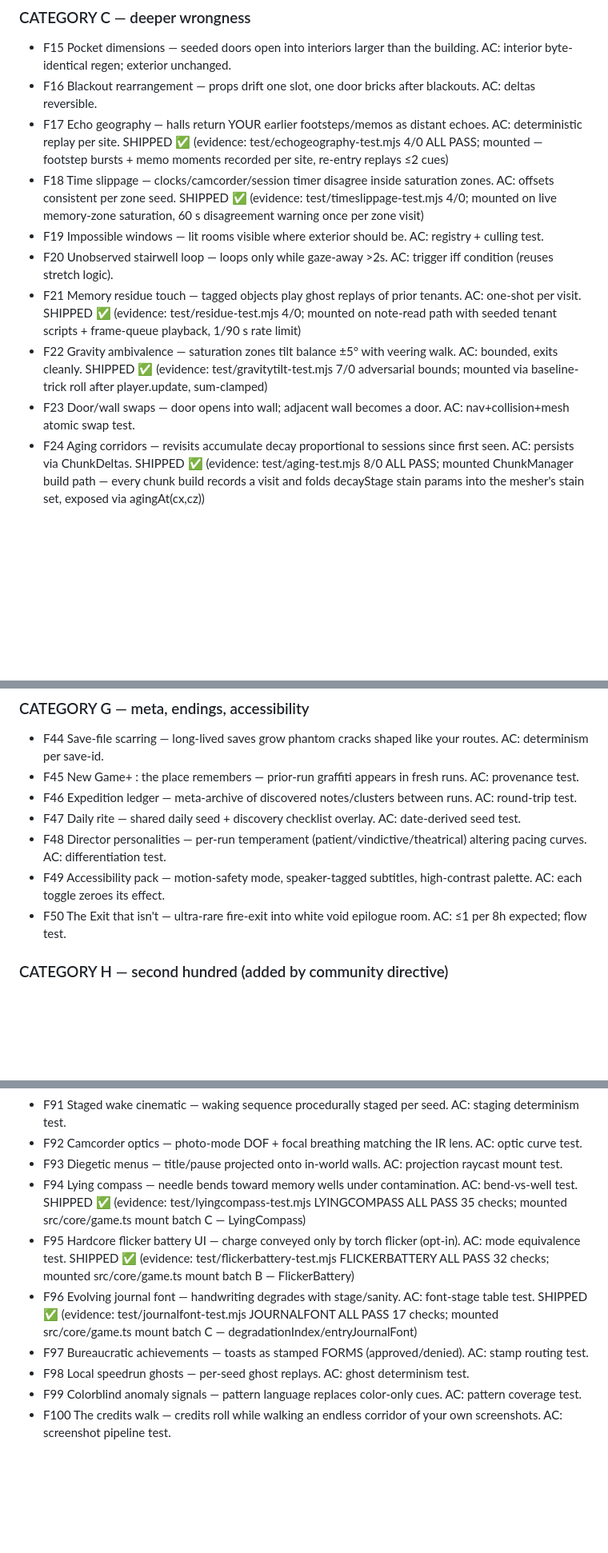
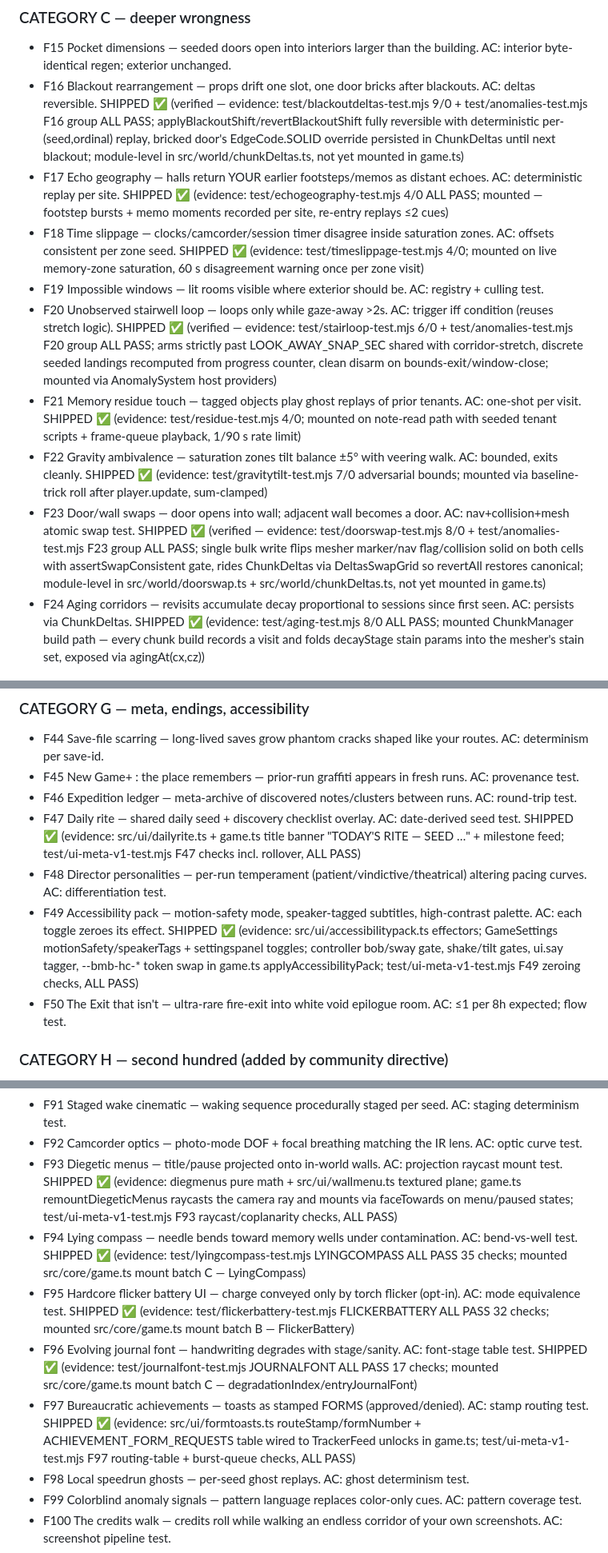
Before and after one commit to jonathangana131-lab/backrooms-memory-bleed, a Markdown page: docs/GAME-PLAN.md, 3 parts joined by grey strips. Shown at 80% size. Rendered like a GitHub page; blank space fills up the shorter version.

Commit message:
docs: verify+mark F16/F20/F23 SHIPPED with honest mount notes

```diff
--- a/docs/GAME-PLAN.md
+++ b/docs/GAME-PLAN.md
@@ -76,14 +76,14 @@ with infinite possibility and no end.
 ### CATEGORY C — deeper wrongness
 
 - F15 Pocket dimensions — seeded doors open into interiors larger than the building. AC: interior byte-identical regen; exterior unchanged.
-- F16 Blackout rearrangement — props drift one slot, one door bricks after blackouts. AC: deltas reversible.
+- F16 Blackout rearrangement — props drift one slot, one door bricks after blackouts. AC: deltas reversible. SHIPPED ✅ (verified — evidence: test/blackoutdeltas-test.mjs 9/0 + test/anomalies-test.mjs F16 group ALL PASS; applyBlackoutShift/revertBlackoutShift fully reversible with deterministic per-(seed,ordinal) replay, bricked door's EdgeCode.SOLID override persisted in ChunkDeltas until next blackout; module-level in src/world/chunkDeltas.ts, not yet mounted in game.ts)
 - F17 Echo geography — halls return YOUR earlier footsteps/memos as distant echoes. AC: deterministic replay per site. SHIPPED ✅ (evidence: test/echogeography-test.mjs 4/0 ALL PASS; mounted — footstep bursts + memo moments recorded per site, re-entry replays ≤2 cues)
 - F18 Time slippage — clocks/camcorder/session timer disagree inside saturation zones. AC: offsets consistent per zone seed. SHIPPED ✅ (evidence: test/timeslippage-test.mjs 4/0; mounted on live memory-zone saturation, 60 s disagreement warning once per zone visit)
 - F19 Impossible windows — lit rooms visible where exterior should be. AC: registry + culling test.
-- F20 Unobserved stairwell loop — loops only while gaze-away >2s. AC: trigger iff condition (reuses stretch logic).
+- F20 Unobserved stairwell loop — loops only while gaze-away >2s. AC: trigger iff condition (reuses stretch logic). SHIPPED ✅ (verified — evidence: test/stairloop-test.mjs 6/0 + test/anomalies-test.mjs F20 group ALL PASS; arms strictly past LOOK_AWAY_SNAP_SEC shared with corridor-stretch, discrete seeded landings recomputed from progress counter, clean disarm on bounds-exit/window-close; mounted via AnomalySystem host providers)
 - F21 Memory residue touch — tagged objects play ghost replays of prior tenants. AC: one-shot per visit. SHIPPED ✅ (evidence: test/residue-test.mjs 4/0; mounted on note-read path with seeded tenant scripts + frame-queue playback, 1/90 s rate limit)
 - F22 Gravity ambivalence — saturation zones tilt balance ±5° with veering walk. AC: bounded, exits cleanly. SHIPPED ✅ (evidence: test/gravitytilt-test.mjs 7/0 adversarial bounds; mounted via baseline-trick roll after player.update, sum-clamped)
-- F23 Door/wall swaps — door opens into wall; adjacent wall becomes a door. AC: nav+collision+mesh atomic swap test.
+- F23 Door/wall swaps — door opens into wall; adjacent wall becomes a door. AC: nav+collision+mesh atomic swap test. SHIPPED ✅ (verified — evidence: test/doorswap-test.mjs 8/0 + test/anomalies-test.mjs F23 group ALL PASS; single bulk write flips mesher marker/nav flag/collision solid on both cells with assertSwapConsistent gate, rides ChunkDeltas via DeltasSwapGrid so revertAll restores canonical; module-level in src/world/doorswap.ts + src/world/chunkDeltas.ts, not yet mounted in game.ts)
 - F24 Aging corridors — revisits accumulate decay proportional to sessions since first seen. AC: persists via ChunkDeltas. SHIPPED ✅ (evidence: test/aging-test.mjs 8/0 ALL PASS; mounted ChunkManager build path — every chunk build records a visit and folds decayStage stain params into the mesher's stain set, exposed via agingAt(cx,cz))
 
 ### CATEGORY D — entities & society
@@ -119,9 +119,9 @@ with infinite possibility and no end.
 - F44 Save-file scarring — long-lived saves grow phantom cracks shaped like your routes. AC: determinism per save-id.
 - F45 New Game+ : the place remembers — prior-run graffiti appears in fresh runs. AC: provenance test.
 - F46 Expedition ledger — meta-archive of discovered notes/clusters between runs. AC: round-trip test.
-- F47 Daily rite — shared daily seed + discovery checklist overlay. AC: date-derived seed test.
+- F47 Daily rite — shared daily seed + discovery checklist overlay. AC: date-derived seed test. SHIPPED ✅ (evidence: src/ui/dailyrite.ts + game.ts title banner "TODAY'S RITE — SEED …" + milestone feed; test/ui-meta-v1-test.mjs F47 checks incl. rollover, ALL PASS)
 - F48 Director personalities — per-run temperament (patient/vindictive/theatrical) altering pacing curves. AC: differentiation test.
-- F49 Accessibility pack — motion-safety mode, speaker-tagged subtitles, high-contrast palette. AC: each toggle zeroes its effect.
+- F49 Accessibility pack — motion-safety mode, speaker-tagged subtitles, high-contrast palette. AC: each toggle zeroes its effect. SHIPPED ✅ (evidence: src/ui/accessibilitypack.ts effectors; GameSettings motionSafety/speakerTags + settingspanel toggles; controller bob/sway gate, shake/tilt gates, ui.say tagger, --bmb-hc-* token swap in game.ts applyAccessibilityPack; test/ui-meta-v1-test.mjs F49 zeroing checks, ALL PASS)
 - F50 The Exit that isn't — ultra-rare fire-exit into white void epilogue room. AC: ≤1 per 8h expected; flow test.
 
 ### CATEGORY H — second hundred (added by community directive)
@@ -168,11 +168,11 @@ with infinite possibility and no end.
 - F90 Director v2 learning — pauses/hesitations teach the director what scares YOU. AC: telemetry-to-pacing test.
 - F91 Staged wake cinematic — waking sequence procedurally staged per seed. AC: staging determinism test.
 - F92 Camcorder optics — photo-mode DOF + focal breathing matching the IR lens. AC: optic curve test.
-- F93 Diegetic menus — title/pause projected onto in-world walls. AC: projection raycast mount test.
+- F93 Diegetic menus — title/pause projected onto in-world walls. AC: projection raycast mount test. SHIPPED ✅ (evidence: diegmenus pure math + src/ui/wallmenu.ts textured plane; game.ts remountDiegeticMenus raycasts the camera ray and mounts via faceTowards on menu/paused states; test/ui-meta-v1-test.mjs F93 raycast/coplanarity checks, ALL PASS)
 - F94 Lying compass — needle bends toward memory wells under contamination. AC: bend-vs-well test. SHIPPED ✅ (evidence: test/lyingcompass-test.mjs LYINGCOMPASS ALL PASS 35 checks; mounted src/core/game.ts mount batch C — LyingCompass)
 - F95 Hardcore flicker battery UI — charge conveyed only by torch flicker (opt-in). AC: mode equivalence test. SHIPPED ✅ (evidence: test/flickerbattery-test.mjs FLICKERBATTERY ALL PASS 32 checks; mounted src/core/game.ts mount batch B — FlickerBattery)
 - F96 Evolving journal font — handwriting degrades with stage/sanity. AC: font-stage table test. SHIPPED ✅ (evidence: test/journalfont-test.mjs JOURNALFONT ALL PASS 17 checks; mounted src/core/game.ts mount batch C — degradationIndex/entryJournalFont)
-- F97 Bureaucratic achievements — toasts as stamped FORMS (approved/denied). AC: stamp routing test.
+- F97 Bureaucratic achievements — toasts as stamped FORMS (approved/denied). AC: stamp routing test. SHIPPED ✅ (evidence: src/ui/formtoasts.ts routeStamp/formNumber + ACHIEVEMENT_FORM_REQUESTS table wired to TrackerFeed unlocks in game.ts; test/ui-meta-v1-test.mjs F97 routing-table + burst-queue checks, ALL PASS)
 - F98 Local speedrun ghosts — per-seed ghost replays. AC: ghost determinism test.
 - F99 Colorblind anomaly signals — pattern language replaces color-only cues. AC: pattern coverage test.
 - F100 The credits walk — credits roll while walking an endless corridor of your own screenshots. AC: screenshot pipeline test.
```
